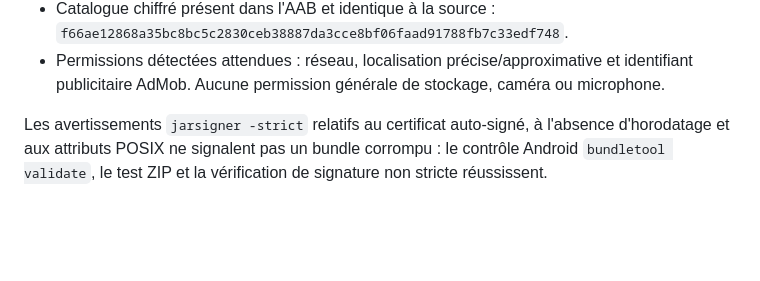
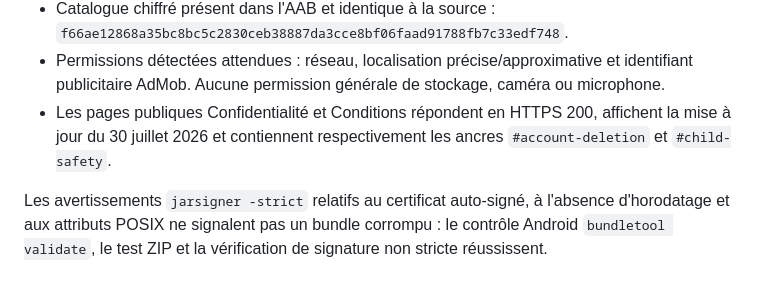
Before and after one commit to Zagorito-coder/Zagorito, a Markdown page: docs/releases/1.0.5-8-evidence.md, the part around the change. GitHub-like rendering; blank space fills up the shorter version.

Commit message:
Record live legal page verification

```diff
--- a/docs/releases/1.0.5-8-evidence.md
+++ b/docs/releases/1.0.5-8-evidence.md
@@ -57,6 +57,9 @@ officiels avant la compilation.
 - Permissions détectées attendues : réseau, localisation précise/approximative
   et identifiant publicitaire AdMob. Aucune permission générale de stockage,
   caméra ou microphone.
+- Les pages publiques Confidentialité et Conditions répondent en HTTPS 200,
+  affichent la mise à jour du 30 juillet 2026 et contiennent respectivement les
+  ancres `#account-deletion` et `#child-safety`.
 
 Les avertissements `jarsigner -strict` relatifs au certificat auto-signé, à
 l'absence d'horodatage et aux attributs POSIX ne signalent pas un bundle
```
